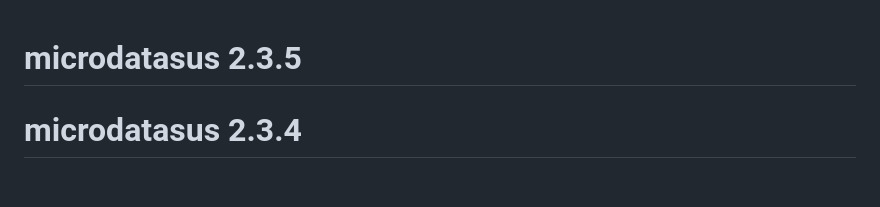
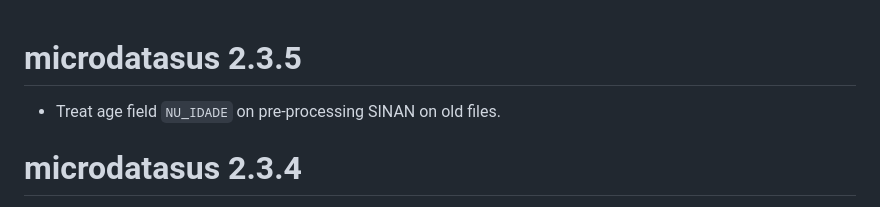
Before and after one commit to rfsaldanha/microdatasus, a Markdown page: NEWS.md, the part around the change. Drawn GitHub-style; blank space fills up the shorter version.

Commit message:
Update news

```diff
--- a/NEWS.md
+++ b/NEWS.md
@@ -1,4 +1,5 @@
 # microdatasus 2.3.5
+* Treat age field `NU_IDADE` on pre-processing SINAN on old files.
 
 # microdatasus 2.3.4
 * Fix error on tabNaturalidade, issue #123. Thanks @SophiaDamianoRovere and @hafermoraes for the suggestions.
```
